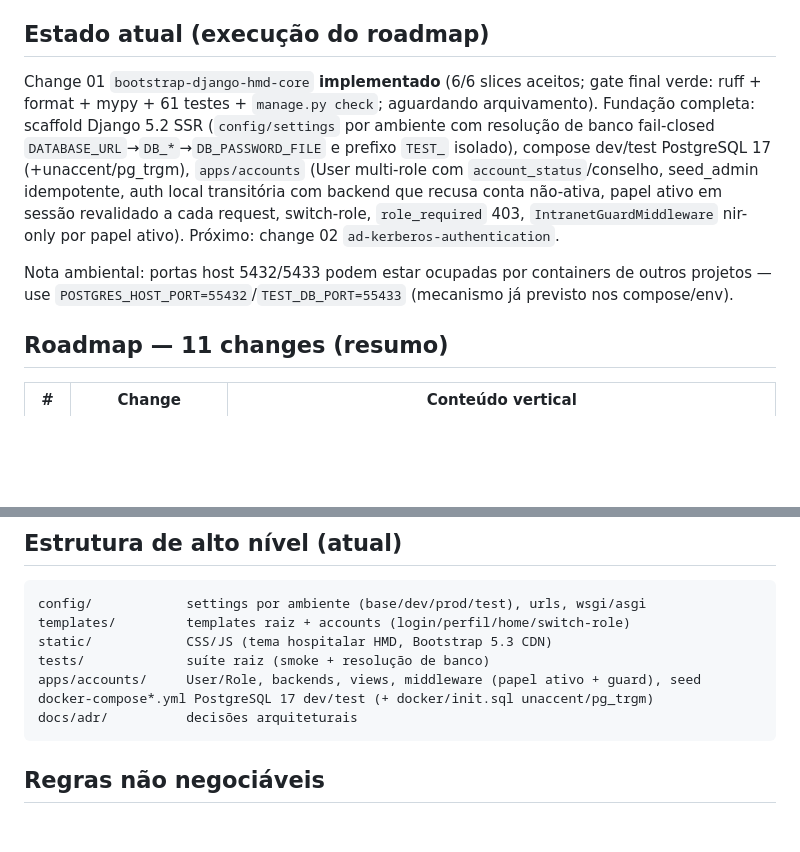
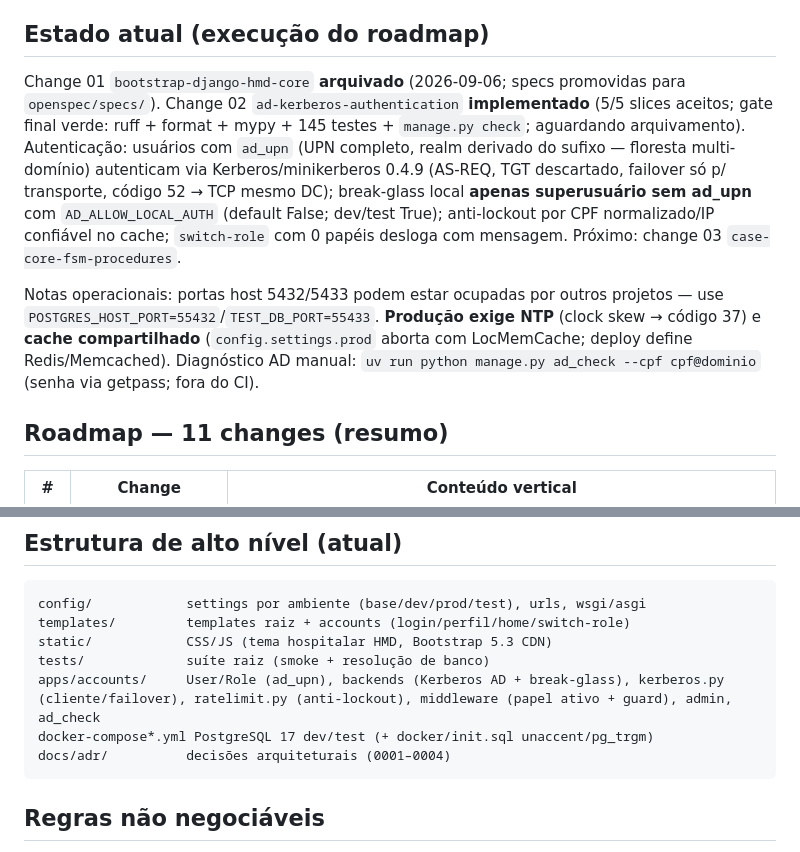
Before and after one commit to carlosapgomes/hmd, a Markdown page: PROJECT_CONTEXT.md, 2 parts joined by grey strips. Rendered like a GitHub page; blank space fills up the shorter version.

Commit message:
chore(ad-auth): gate final verde + PROJECT_CONTEXT pós-change 02 (arquivamento pendente)

````diff
--- a/PROJECT_CONTEXT.md
+++ b/PROJECT_CONTEXT.md
@@ -35,9 +35,9 @@ django-fsm substituído por viewflow.fsm com estados renomeados.
 
 ## Estado atual (execução do roadmap)
 
-Change 01 `bootstrap-django-hmd-core` **implementado** (6/6 slices aceitos; gate final verde: ruff + format + mypy + 61 testes + `manage.py check`; aguardando arquivamento). Fundação completa: scaffold Django 5.2 SSR (`config/settings` por ambiente com resolução de banco fail-closed `DATABASE_URL`→`DB_*`→`DB_PASSWORD_FILE` e prefixo `TEST_` isolado), compose dev/test PostgreSQL 17 (+unaccent/pg_trgm), `apps/accounts` (User multi-role com `account_status`/conselho, seed_admin idempotente, auth local transitória com backend que recusa conta não-ativa, papel ativo em sessão revalidado a cada request, switch-role, `role_required` 403, `IntranetGuardMiddleware` nir-only por papel ativo). Próximo: change 02 `ad-kerberos-authentication`.
+Change 01 `bootstrap-django-hmd-core` **arquivado** (2026-09-06; specs promovidas para `openspec/specs/`). Change 02 `ad-kerberos-authentication` **implementado** (5/5 slices aceitos; gate final verde: ruff + format + mypy + 145 testes + `manage.py check`; aguardando arquivamento). Autenticação: usuários com `ad_upn` (UPN completo, realm derivado do sufixo — floresta multi-domínio) autenticam via Kerberos/minikerberos 0.4.9 (AS-REQ, TGT descartado, failover só p/ transporte, código 52 → TCP mesmo DC); break-glass local **apenas superusuário sem ad_upn** com `AD_ALLOW_LOCAL_AUTH` (default False; dev/test True); anti-lockout por CPF normalizado/IP confiável no cache; `switch-role` com 0 papéis desloga com mensagem. Próximo: change 03 `case-core-fsm-procedures`.
 
-Nota ambiental: portas host 5432/5433 podem estar ocupadas por containers de outros projetos — use `POSTGRES_HOST_PORT=55432`/`TEST_DB_PORT=55433` (mecanismo já previsto nos compose/env).
+Notas operacionais: portas host 5432/5433 podem estar ocupadas por outros projetos — use `POSTGRES_HOST_PORT=55432`/`TEST_DB_PORT=55433`. **Produção exige NTP** (clock skew → código 37) e **cache compartilhado** (`config.settings.prod` aborta com LocMemCache; deploy define Redis/Memcached). Diagnóstico AD manual: `uv run python manage.py ad_check --cpf cpf@dominio` (senha via getpass; fora do CI).
 
 ## Roadmap — 11 changes (resumo)
 
@@ -62,9 +62,9 @@ config/            settings por ambiente (base/dev/prod/test), urls, wsgi/asgi
 templates/         templates raiz + accounts (login/perfil/home/switch-role)
 static/            CSS/JS (tema hospitalar HMD, Bootstrap 5.3 CDN)
 tests/             suíte raiz (smoke + resolução de banco)
-apps/accounts/     User/Role, backends, views, middleware (papel ativo + guard), seed
+apps/accounts/     User/Role (ad_upn), backends (Kerberos AD + break-glass), kerberos.py (cliente/failover), ratelimit.py (anti-lockout), middleware (papel ativo + guard), admin, ad_check
 docker-compose*.yml PostgreSQL 17 dev/test (+ docker/init.sql unaccent/pg_trgm)
-docs/adr/          decisões arquiteturais
+docs/adr/          decisões arquiteturais (0001–0004)
 ```
 
 ## Regras não negociáveis
````
Also changed, not shown: 1 other file.
